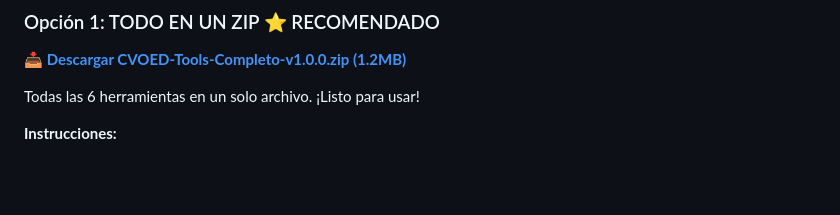
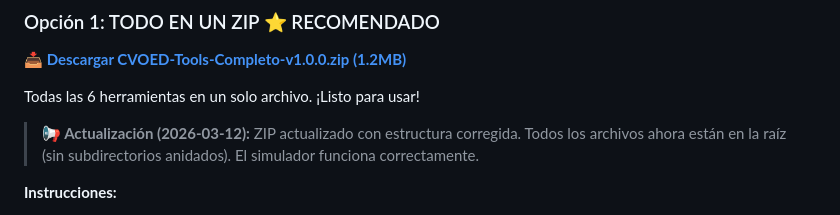
Before and after one commit to kristhianmanue1/cvoed-tools, a Markdown page: README.md, the part around the change. GitHub-like rendering; blank space fills up the shorter version.

Commit message:
docs: add update notice to README
Add note about ZIP update (2026-03-12) mentioning:
- Corrected structure (no more nested dist/dist/)
- All files now at root level
- Simulator working correctly

The ZIP download link remains the same but now points to the
updated version with fixed structure.

Co-Authored-By: ADRC_CONTROLADOR <controlador@adrc.local>

```diff
--- a/README.md
+++ b/README.md
@@ -105,6 +105,8 @@ Todas las herramientas son **archivos HTML autocontenidos**:
 **[📥 Descargar CVOED-Tools-Completo-v1.0.0.zip (1.2MB)](https://github.com/kristhianmanue1/cvoed-tools/releases/download/v1.0.0/CVOED-Tools-Completo-v1.0.0.zip)**
 
 Todas las 6 herramientas en un solo archivo. ¡Listo para usar!
+
+> **📢 Actualización (2026-03-12):** ZIP actualizado con estructura corregida. Todos los archivos ahora están en la raíz (sin subdirectorios anidados). El simulador funciona correctamente.
 
 **Instrucciones:**
 1. 📥 Clic en descargar
```
